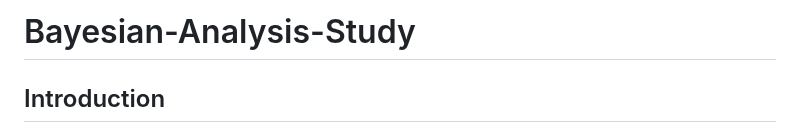
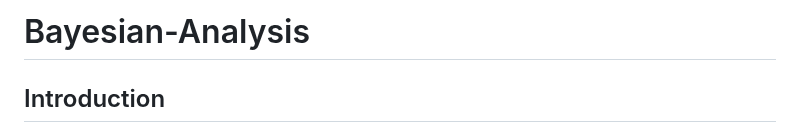
Before and after one commit to Ting-DS/Bayesian-Analysis-Biostatistics, a Markdown page: README.md, the part around the change. GitHub-like rendering.

Commit message:
docs: Update README.md

```diff
--- a/README.md
+++ b/README.md
@@ -1,4 +1,4 @@
-# Bayesian-Analysis-Study
+# Bayesian-Analysis
 
 
 
```
